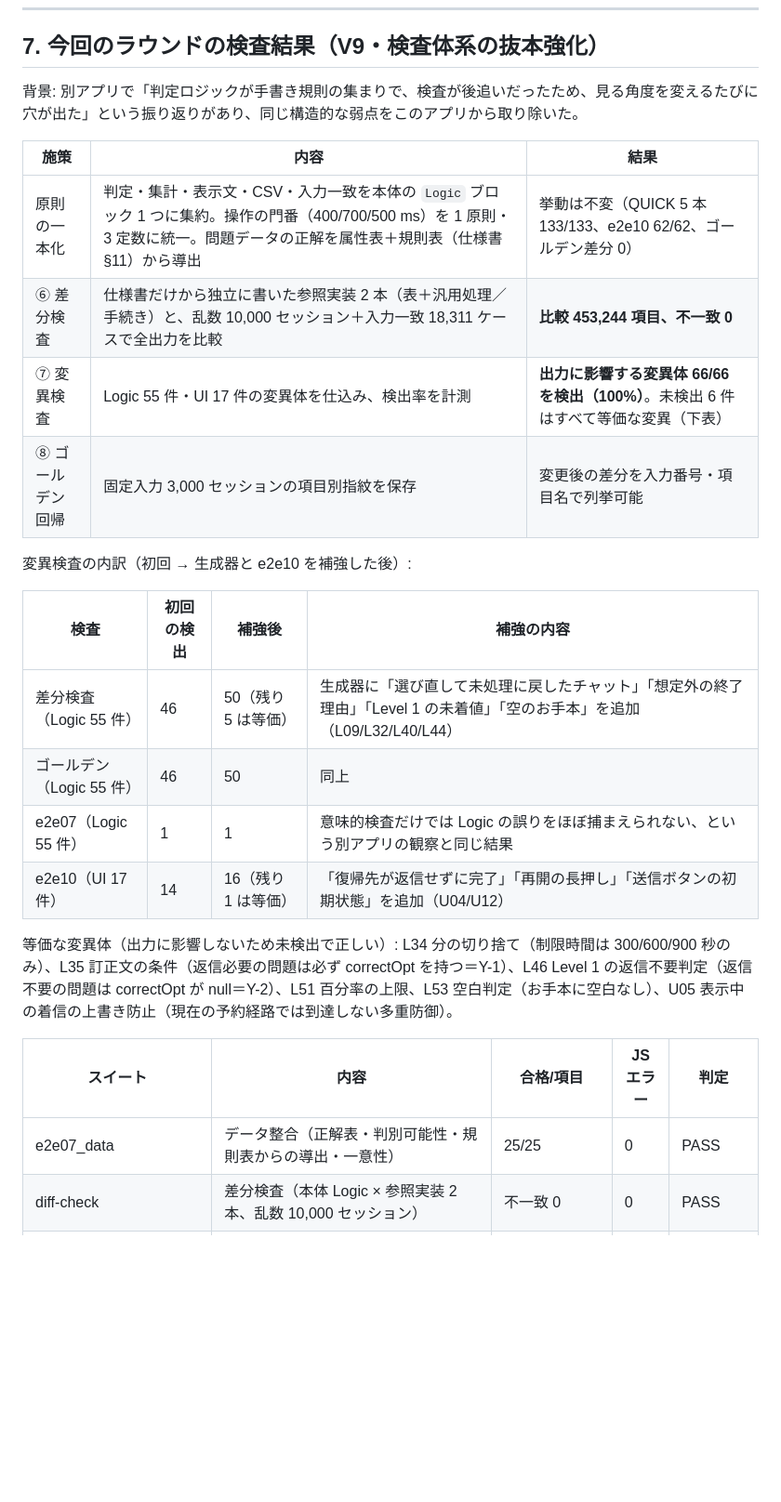
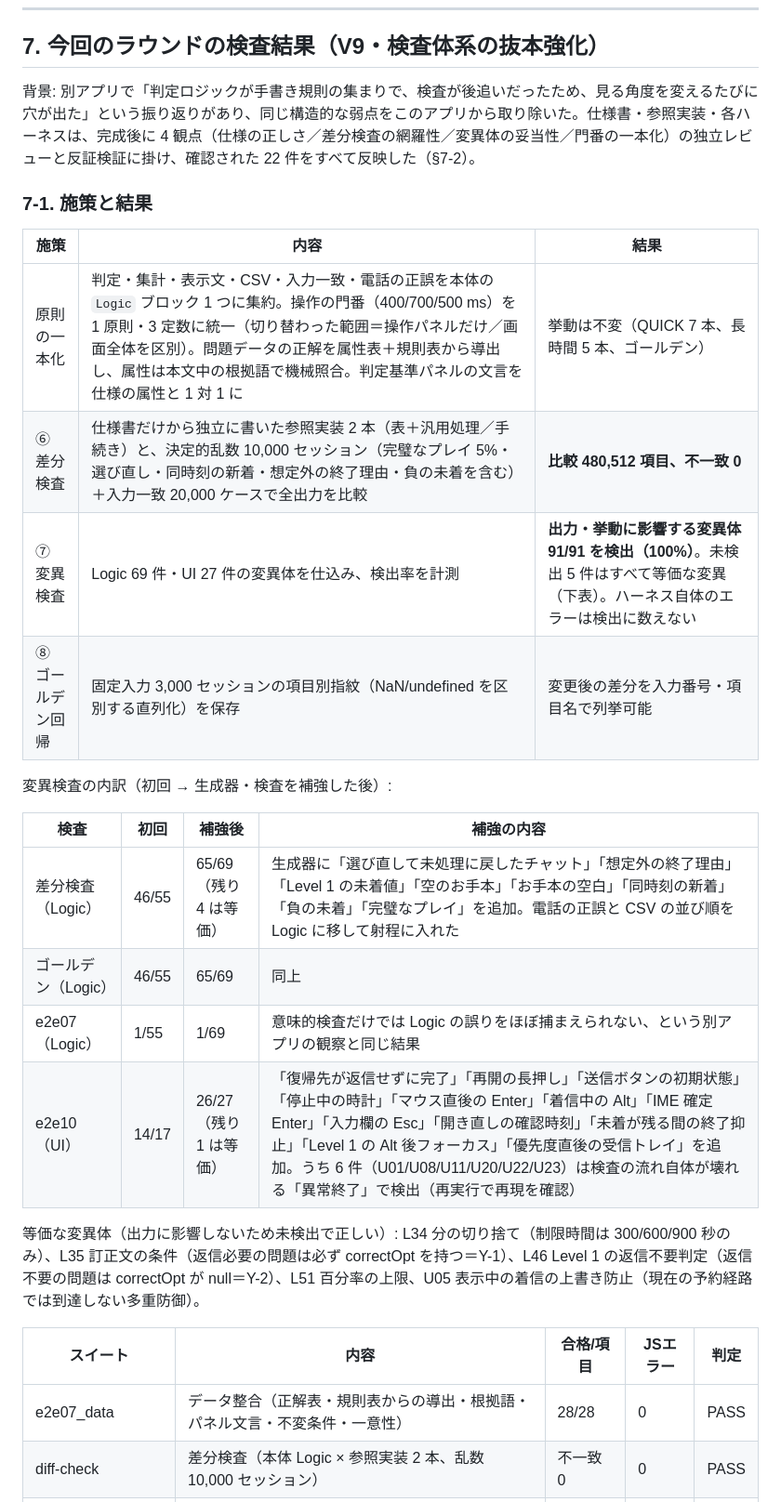
Before and after one commit to ajminamikami-dotcom/Chat-Task-Management-Typing-Training, a Markdown page: dev-tests/README.md, the part around one of its changes. Shown at 93% size. Drawn GitHub-style; blank space fills up the shorter version.

```diff
--- a/dev-tests/README.md
+++ b/dev-tests/README.md
@@ -279,29 +279,31 @@ ONLY=e2e03,e2e07 node run-all.js
 
 ## 7. 今回のラウンドの検査結果（V9・検査体系の抜本強化）
 
-背景: 別アプリで「判定ロジックが手書き規則の集まりで、検査が後追いだったため、見る角度を変えるたびに穴が出た」という振り返りがあり、同じ構造的な弱点をこのアプリから取り除いた。
+背景: 別アプリで「判定ロジックが手書き規則の集まりで、検査が後追いだったため、見る角度を変えるたびに穴が出た」という振り返りがあり、同じ構造的な弱点をこのアプリから取り除いた。仕様書・参照実装・各ハーネスは、完成後に 4 観点（仕様の正しさ／差分検査の網羅性／変異体の妥当性／門番の一本化）の独立レビューと反証検証に掛け、確認された 22 件をすべて反映した（§7-2）。
+
+### 7-1. 施策と結果
 
 | 施策 | 内容 | 結果 |
 |---|---|---|
-| 原則の一本化 | 判定・集計・表示文・CSV・入力一致を本体の `Logic` ブロック 1 つに集約。操作の門番（400/700/500 ms）を 1 原則・3 定数に統一。問題データの正解を属性表＋規則表（仕様書 §11）から導出 | 挙動は不変（QUICK 5 本 133/133、e2e10 62/62、ゴールデン差分 0） |
-| ⑥ 差分検査 | 仕様書だけから独立に書いた参照実装 2 本（表＋汎用処理／手続き）と、乱数 10,000 セッション＋入力一致 18,311 ケースで全出力を比較 | **比較 453,244 項目、不一致 0** |
-| ⑦ 変異検査 | Logic 55 件・UI 17 件の変異体を仕込み、検出率を計測 | **出力に影響する変異体 66/66 を検出（100%）**。未検出 6 件はすべて等価な変異（下表） |
-| ⑧ ゴールデン回帰 | 固定入力 3,000 セッションの項目別指紋を保存 | 変更後の差分を入力番号・項目名で列挙可能 |
+| 原則の一本化 | 判定・集計・表示文・CSV・入力一致・電話の正誤を本体の `Logic` ブロック 1 つに集約。操作の門番（400/700/500 ms）を 1 原則・3 定数に統一（切り替わった範囲＝操作パネルだけ／画面全体を区別）。問題データの正解を属性表＋規則表から導出し、属性は本文中の根拠語で機械照合。判定基準パネルの文言を仕様の属性と 1 対 1 に | 挙動は不変（QUICK 7 本、長時間 5 本、ゴールデン） |
+| ⑥ 差分検査 | 仕様書だけから独立に書いた参照実装 2 本（表＋汎用処理／手続き）と、決定的乱数 10,000 セッション（完璧なプレイ 5%・選び直し・同時刻の新着・想定外の終了理由・負の未着を含む）＋入力一致 20,000 ケースで全出力を比較 | **比較 480,512 項目、不一致 0** |
+| ⑦ 変異検査 | Logic 69 件・UI 27 件の変異体を仕込み、検出率を計測 | **出力・挙動に影響する変異体 91/91 を検出（100%）**。未検出 5 件はすべて等価な変異（下表）。ハーネス自体のエラーは検出に数えない |
+| ⑧ ゴールデン回帰 | 固定入力 3,000 セッションの項目別指紋（NaN/undefined を区別する直列化）を保存 | 変更後の差分を入力番号・項目名で列挙可能 |
 
-変異検査の内訳（初回 → 生成器と e2e10 を補強した後）:
+変異検査の内訳（初回 → 生成器・検査を補強した後）:
 
-| 検査 | 初回の検出 | 補強後 | 補強の内容 |
+| 検査 | 初回 | 補強後 | 補強の内容 |
 |---|---|---|---|
-| 差分検査（Logic 55 件） | 46 | 50（残り 5 は等価） | 生成器に「選び直して未処理に戻したチャット」「想定外の終了理由」「Level 1 の未着値」「空のお手本」を追加（L09/L32/L40/L44） |
-| ゴールデン（Logic 55 件） | 46 | 50 | 同上 |
-| e2e07（Logic 55 件） | 1 | 1 | 意味的検査だけでは Logic の誤りをほぼ捕まえられない、という別アプリの観察と同じ結果 |
-| e2e10（UI 17 件） | 14 | 16（残り 1 は等価） | 「復帰先が返信せずに完了」「再開の長押し」「送信ボタンの初期状態」を追加（U04/U12） |
+| 差分検査（Logic） | 46/55 | 65/69（残り 4 は等価） | 生成器に「選び直して未処理に戻したチャット」「想定外の終了理由」「Level 1 の未着値」「空のお手本」「お手本の空白」「同時刻の新着」「負の未着」「完璧なプレイ」を追加。電話の正誤と CSV の並び順を Logic に移して射程に入れた |
+| ゴールデン（Logic） | 46/55 | 65/69 | 同上 |
+| e2e07（Logic） | 1/55 | 1/69 | 意味的検査だけでは Logic の誤りをほぼ捕まえられない、という別アプリの観察と同じ結果 |
+| e2e10（UI） | 14/17 | 26/27（残り 1 は等価） | 「復帰先が返信せずに完了」「再開の長押し」「送信ボタンの初期状態」「停止中の時計」「マウス直後の Enter」「着信中の Alt」「IME 確定 Enter」「入力欄の Esc」「開き直しの確認時刻」「未着が残る間の終了抑止」「Level 1 の Alt 後フォーカス」「優先度直後の受信トレイ」を追加。うち 6 件（U01/U08/U11/U20/U22/U23）は検査の流れ自体が壊れる「異常終了」で検出（再実行で再現を確認） |
 
-等価な変異体（出力に影響しないため未検出で正しい）: L34 分の切り捨て（制限時間は 300/600/900 秒のみ）、L35 訂正文の条件（返信必要の問題は必ず correctOpt を持つ＝Y-1）、L46 Level 1 の返信不要判定（返信不要の問題は correctOpt が null＝Y-2）、L51 百分率の上限、L53 空白判定（お手本に空白なし）、U05 表示中の着信の上書き防止（現在の予約経路では到達しない多重防御）。
+等価な変異体（出力に影響しないため未検出で正しい）: L34 分の切り捨て（制限時間は 300/600/900 秒のみ）、L35 訂正文の条件（返信必要の問題は必ず correctOpt を持つ＝Y-1）、L46 Level 1 の返信不要判定（返信不要の問題は correctOpt が null＝Y-2）、L51 百分率の上限、U05 表示中の着信の上書き防止（現在の予約経路では到達しない多重防御）。
 
 | スイート | 内容 | 合格/項目 | JSエラー | 判定 |
 |---|---|---|---|---|
-| e2e07_data | データ整合（正解表・判別可能性・規則表からの導出・一意性） | 25/25 | 0 | PASS |
+| e2e07_data | データ整合（正解表・規則表からの導出・根拠語・パネル文言・不変条件・一意性） | 28/28 | 0 | PASS |
 | diff-check | 差分検査（本体 Logic × 参照実装 2 本、乱数 10,000 セッション） | 不一致 0 | 0 | PASS |
 | golden | ゴールデン回帰（固定入力 3,000 セッション） | 変化 0 | 0 | PASS |
 | e2e03_softlock | 進行不能探索 | 20/20 | 0 | PASS |
```
Also changed, not shown: other parts of dev-tests/README.md (+23 -2 lines).
